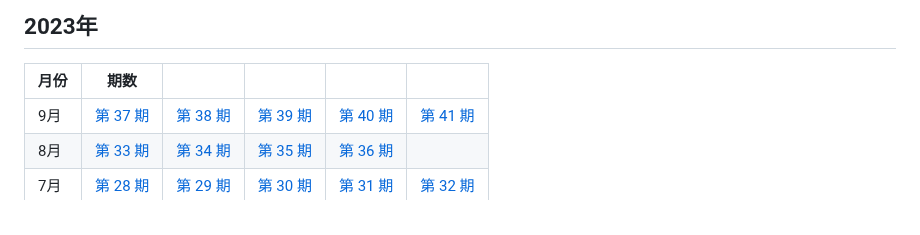
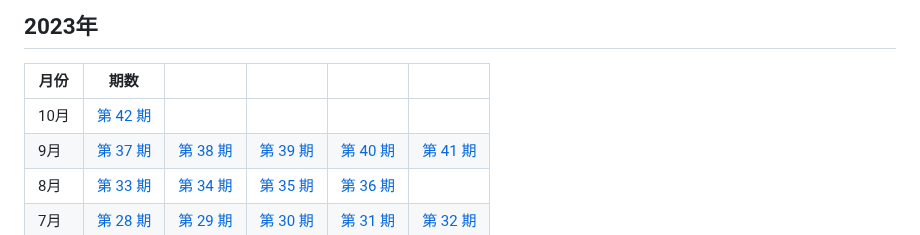
Before and after one commit to versun/54321-Weekly, a Markdown page: README.md, the part around the change. GitHub-like rendering.

```diff
--- a/README.md
+++ b/README.md
@@ -25,6 +25,7 @@
 ## 2023年
 | 月份 | 期数 | | | | |
 | --- | --- | --- | --- | --- | --- |
+| 10月 | [第 42 期](https://54321.versun.me/42) |
 | 9月 | [第 37 期](https://54321.versun.me/37) | [第 38 期](https://54321.versun.me/38) | [第 39 期](https://54321.versun.me/39) | [第 40 期](https://54321.versun.me/40) |  [第 41 期](https://54321.versun.me/41) |
 | 8月 | [第 33 期](https://54321.versun.me/33) | [第 34 期](https://54321.versun.me/34) | [第 35 期](https://54321.versun.me/35) | [第 36 期](https://54321.versun.me/36) |
 | 7月 | [第 28 期](https://54321.versun.me/28) | [第 29 期](https://54321.versun.me/29) | [第 30 期](https://54321.versun.me/30) | [第 31 期](https://54321.versun.me/31) | [第 32 期](https://54321.versun.me/32) |
```
